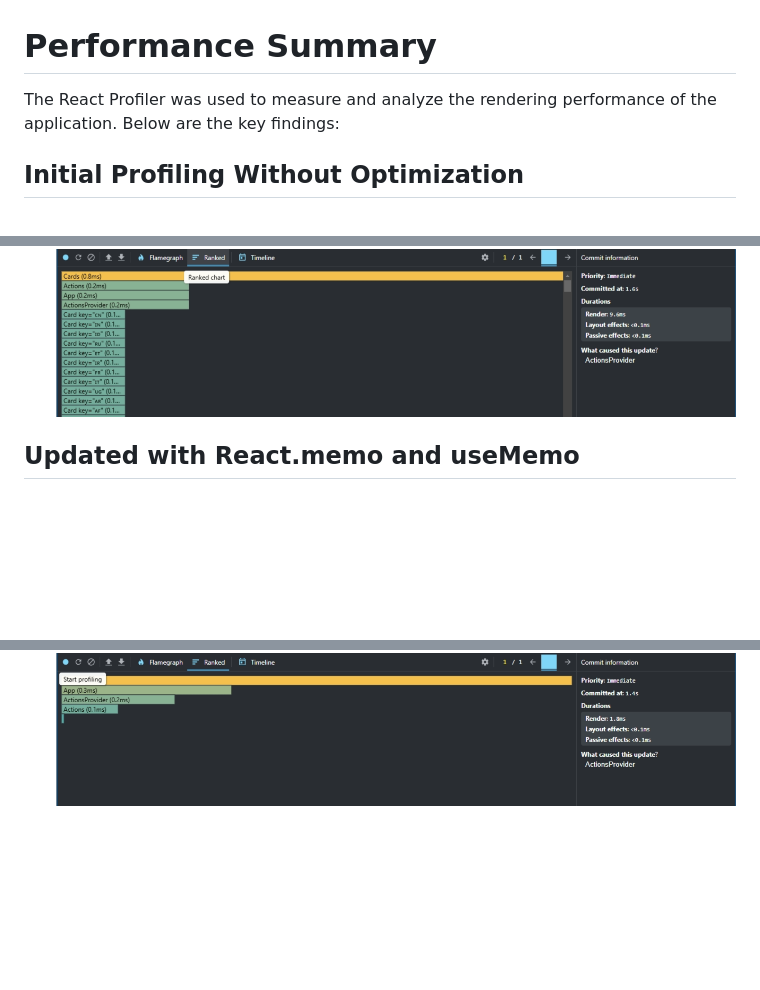
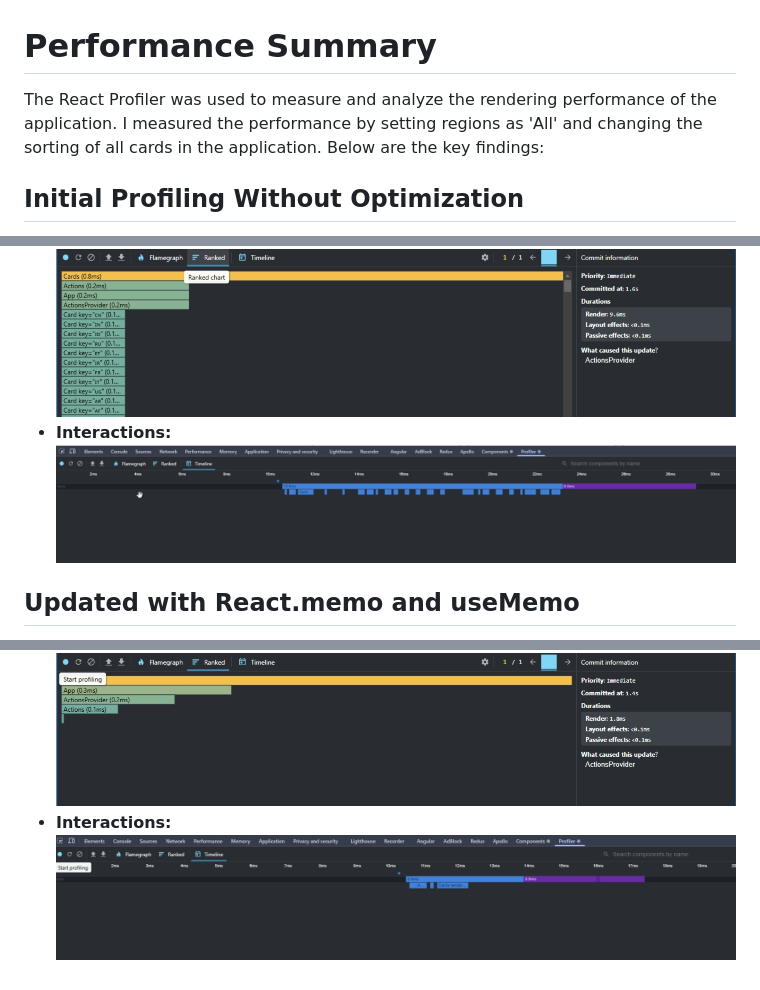
Before and after one commit to romanwebdev/rs-school-react, a Markdown page: README.md, 3 parts joined by grey strips. Drawn GitHub-style; pictures changed too: public/after_optimization_interactions.png (added), public/before_optimization_interactions.png (added); blank space fills up the shorter version.

Commit message:
feat: add interactions screens

```diff
--- a/README.md
+++ b/README.md
@@ -1,6 +1,6 @@
 # Performance Summary
 
-The React Profiler was used to measure and analyze the rendering performance of the application. Below are the key findings:
+The React Profiler was used to measure and analyze the rendering performance of the application. I measured the performance by setting regions as 'All' and changing the sorting of all cards in the application. Below are the key findings:
 
 ## Initial Profiling Without Optimization
 
@@ -10,6 +10,8 @@ The React Profiler was used to measure and analyze the rendering performance of
   ![Flame Graph](./public/before_optimization_flamegraph.png)
 - **Ranked Chart:**
   ![Ranked Chart](./public/before_optimization_ranked.png)
+- **Interactions:**
+  ![Interactions](./public/before_optimization_interactions.png)
 
 ## Updated with React.memo and useMemo
 
@@ -19,3 +21,5 @@ The React Profiler was used to measure and analyze the rendering performance of
   ![Flame Graph](./public/after_optimization_flamegraph.png)
 - **Ranked Chart:**
   ![Ranked Chart](./public/after_optimization_ranked.png)
+- **Interactions:**
+  ![Interactions](./public/after_optimization_interactions.png)
```
